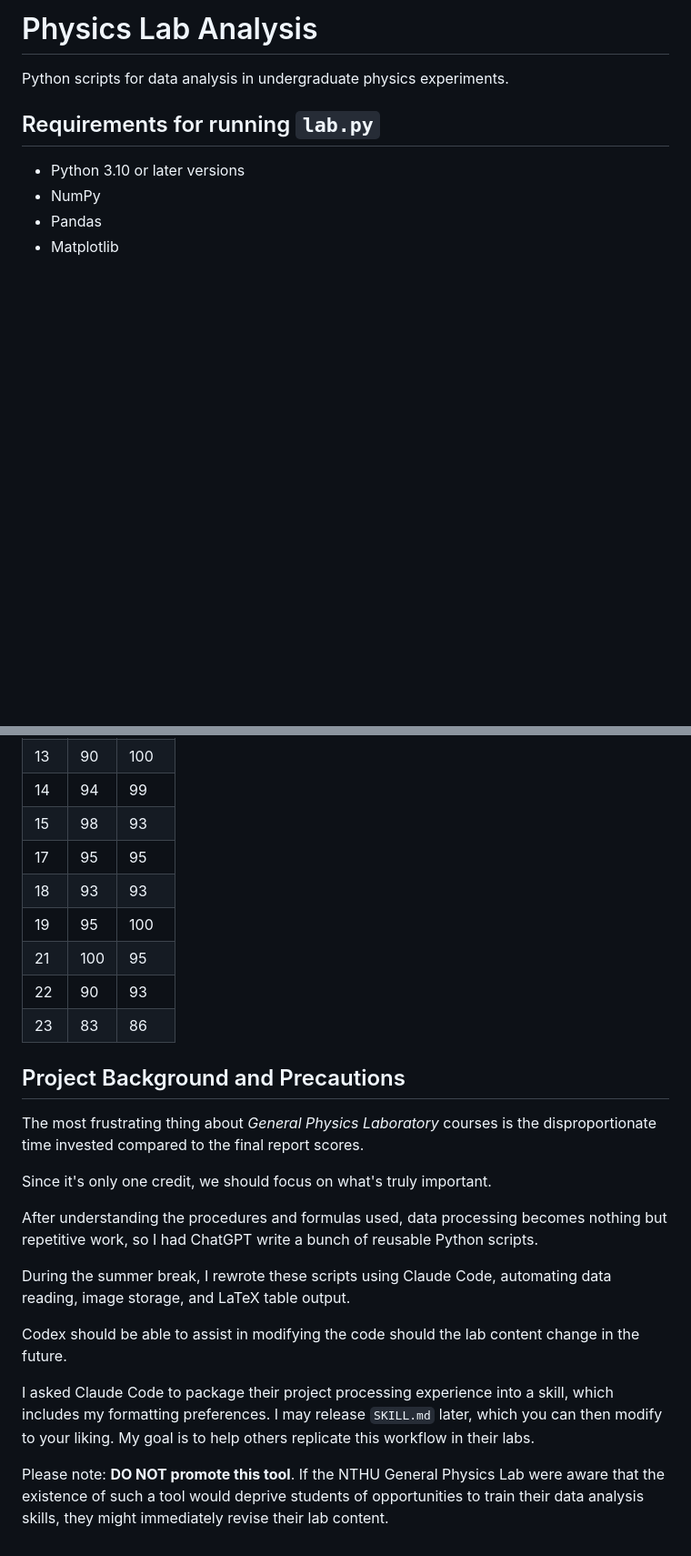
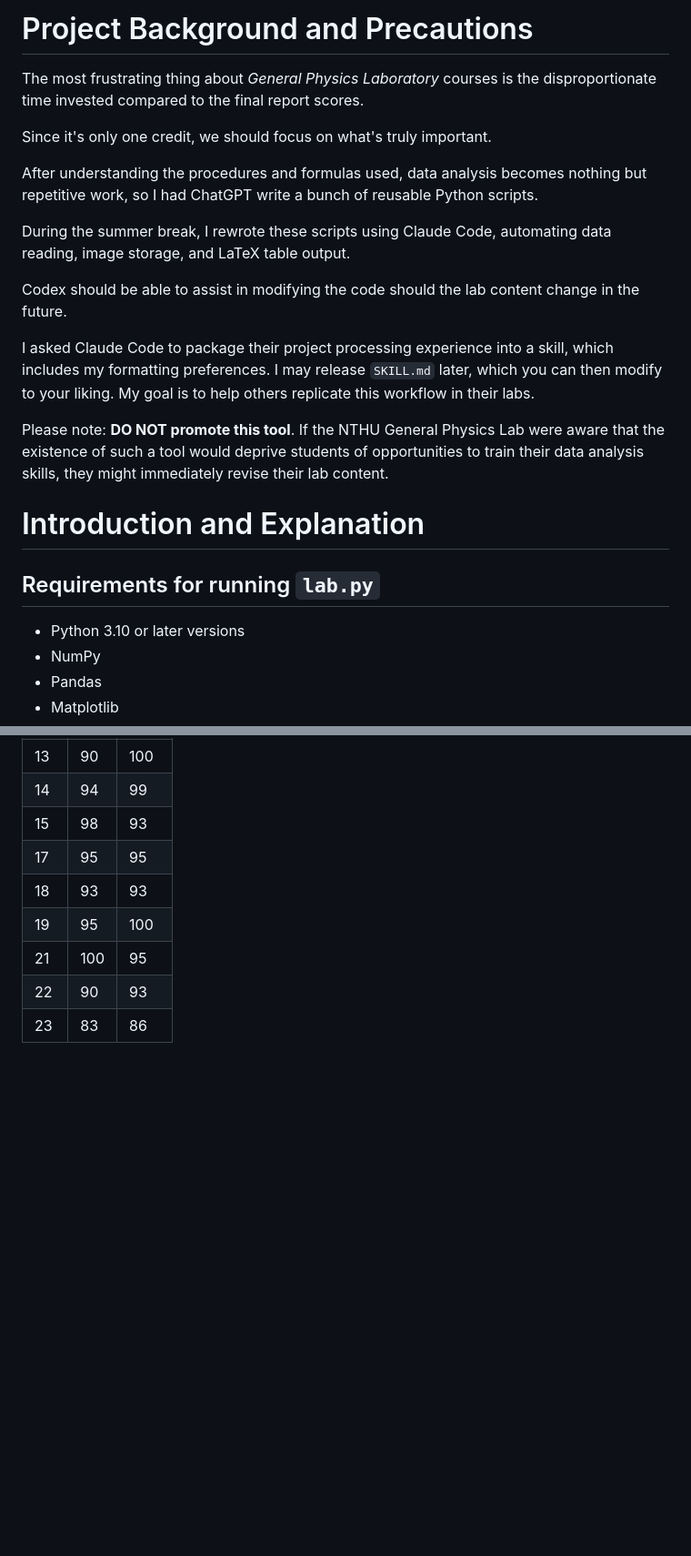
Before and after one commit to Raych2045/NTHU-general-physics-lab-data-analysis, a Markdown page: README.md, 2 parts joined by grey strips. Shown at 91% size. Drawn GitHub-style; blank space fills up the shorter version.

```diff
--- a/README.md
+++ b/README.md
@@ -1,6 +1,20 @@
-# Physics Lab Analysis
+# Project Background and Precautions
 
-Python scripts for data analysis in undergraduate physics experiments.
+The most frustrating thing about *General Physics Laboratory* courses is the disproportionate time invested compared to the final report scores.
+
+Since it's only one credit, we should focus on what's truly important.
+
+After understanding the procedures and formulas used, data analysis becomes nothing but repetitive work, so I had ChatGPT write a bunch of reusable Python scripts.
+
+During the summer break, I rewrote these scripts using Claude Code, automating data reading, image storage, and LaTeX table output.
+
+Codex should be able to assist in modifying the code should the lab content change in the future.
+
+I asked Claude Code to package their project processing experience into a skill, which includes my formatting preferences. I may release `SKILL.md` later, which you can then modify to your liking. My goal is to help others replicate this workflow in their labs.
+
+Please note: **DO NOT promote this tool**. If the NTHU General Physics Lab were aware that the existence of such a tool would deprive students of opportunities to train their data analysis skills, they might immediately revise their lab content.
+
+# Introduction and Explanation
 
 ## Requirements for running `lab.py`
 - Python 3.10 or later versions
@@ -738,19 +757,3 @@ T Score: 72.36
 | 21 | 100 | 95 |
 | 22 | 90 | 93 |
 | 23 | 83 | 86 |
-
-## Project Background and Precautions
-
-The most frustrating thing about *General Physics Laboratory* courses is the disproportionate time invested compared to the final report scores.
-
-Since it's only one credit, we should focus on what's truly important.
-
-After understanding the procedures and formulas used, data processing becomes nothing but repetitive work, so I had ChatGPT write a bunch of reusable Python scripts.
-
-During the summer break, I rewrote these scripts using Claude Code, automating data reading, image storage, and LaTeX table output.
-
-Codex should be able to assist in modifying the code should the lab content change in the future.
-
-I asked Claude Code to package their project processing experience into a skill, which includes my formatting preferences. I may release `SKILL.md` later, which you can then modify to your liking. My goal is to help others replicate this workflow in their labs.
-
-Please note: **DO NOT promote this tool**. If the NTHU General Physics Lab were aware that the existence of such a tool would deprive students of opportunities to train their data analysis skills, they might immediately revise their lab content.
```
Also changed, not shown: other parts of README.md (+12 -7 lines).
